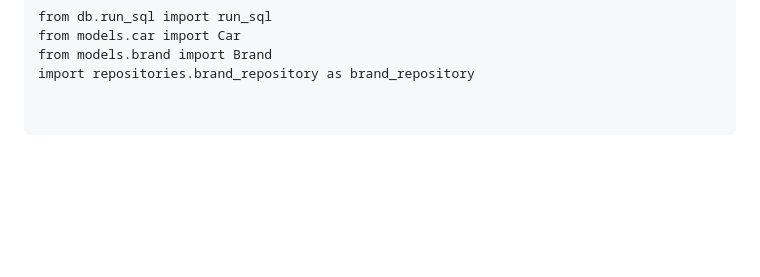
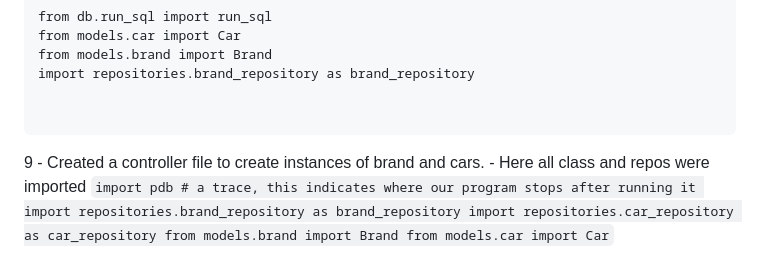
Before and after one commit to ibrahimbio/Python-Project, a Markdown page: README.md, the part around the change. Drawn GitHub-style; blank space fills up the shorter version.

Commit message:
more input to README file

````diff
--- a/README.md
+++ b/README.md
@@ -164,3 +164,13 @@ import repositories.brand_repository as brand_repository
 
 
 ```
+
+9 - Created a controller file to create instances of brand and cars.
+    - Here all class and repos were imported
+    ```
+    import pdb # a trace, this indicates where our program stops after running it
+    import repositories.brand_repository as brand_repository
+    import repositories.car_repository as car_repository
+    from models.brand import Brand
+    from models.car import Car
+    ```
````
